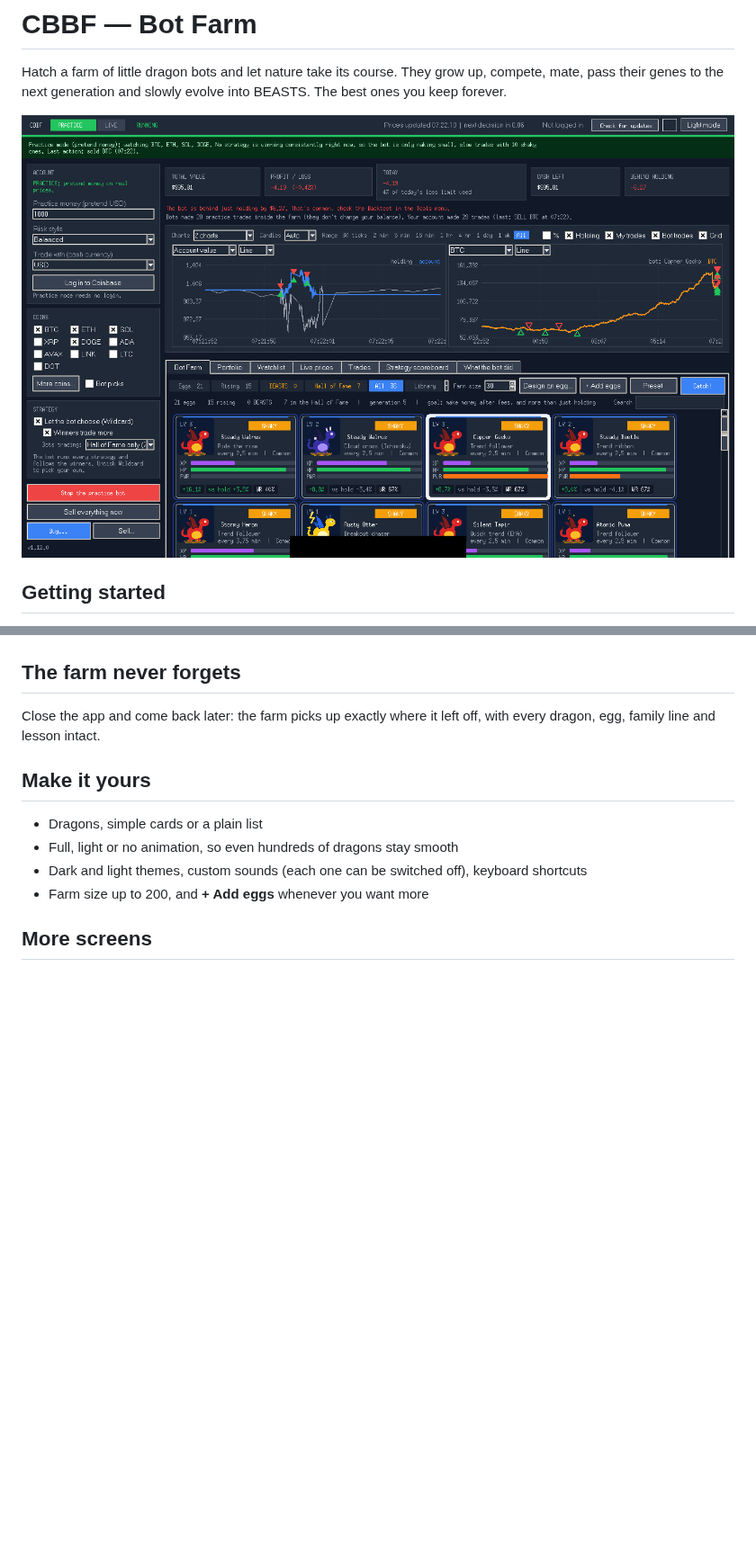
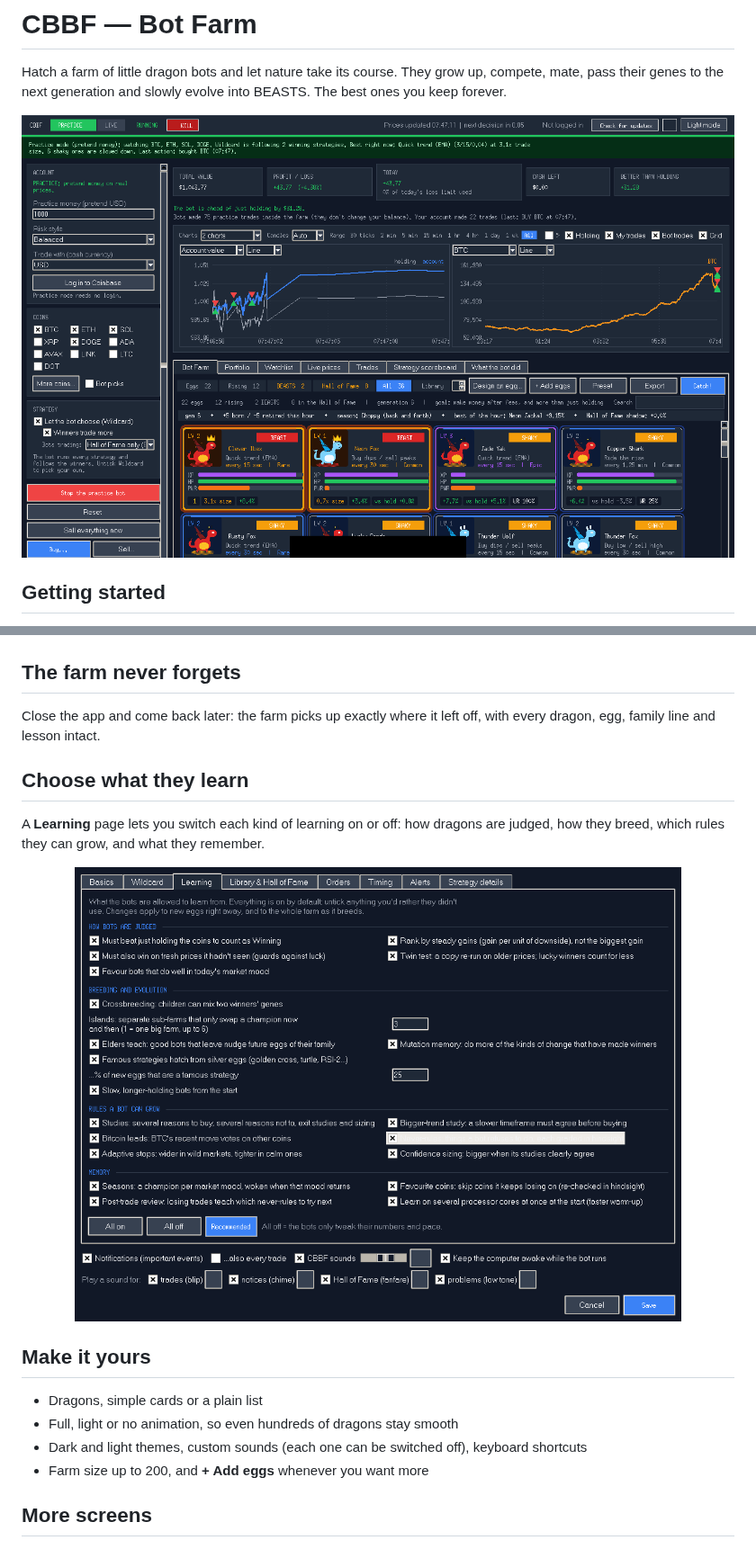
Before and after one commit to kefirman9000/cbbf, a Markdown page: README.md, 2 parts joined by grey strips. Shown at 90% size. Drawn GitHub-style; pictures changed too: docs/screenshots/main-farm.png, docs/screenshots/settings-learning.png (added); blank space fills up the shorter version.

```diff
--- a/README.md
+++ b/README.md
@@ -103,6 +120,12 @@ Press **Catch!** on any dragon to keep it in your **Library**.
 Close the app and come back later: the farm picks up exactly where it left off, with every dragon, egg,
 family line and lesson intact.
 
+## Choose what they learn
+A **Learning** page lets you switch each kind of learning on or off: how dragons are judged, how they breed, which
+rules they can grow, and what they remember.
+
+<p align="center"><img src="docs/screenshots/settings-learning.png" alt="Learning" width="85%"></p>
+
 ## Make it yours
 - Dragons, simple cards or a plain list
 - Full, light or no animation, so even hundreds of dragons stay smooth
```
Also changed, not shown: other parts of README.md (+17 -0 lines), CHANGELOG.md (+59 -0 lines), docs/screenshots/backtest.png (added), docs/screenshots/bloodlines.png (added), docs/screenshots/edit-rules.png (added), 3 other files.
